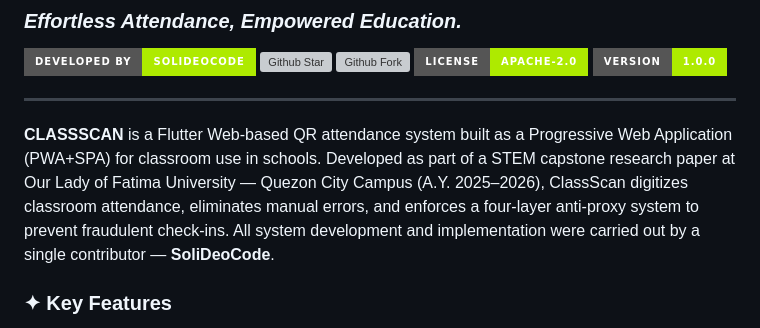
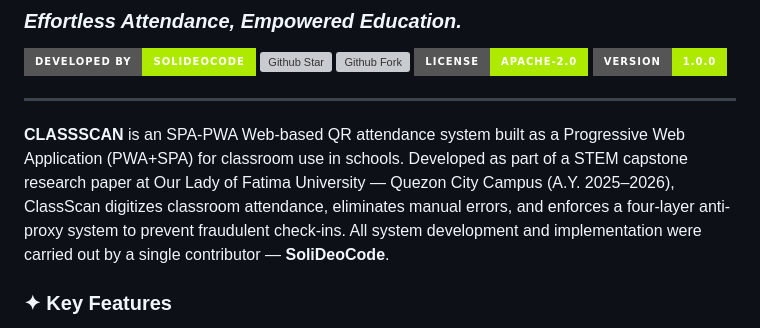
Before and after one commit to DanRyuzaki/ClassScan, a Markdown page: README.md, the part around the change. Drawn GitHub-style; badges without logos; grey boxes are pictures that could not be loaded.

Commit message:
updated the readme.md (2)

```diff
--- a/README.md
+++ b/README.md
@@ -11,7 +11,7 @@
 
 ---
 
-**CLASSSCAN** is a Flutter Web-based QR attendance system built as a Progressive Web Application (PWA+SPA) for classroom use in schools. Developed as part of a STEM capstone research paper at Our Lady of Fatima University — Quezon City Campus (A.Y. 2025–2026), ClassScan digitizes classroom attendance, eliminates manual errors, and enforces a four-layer anti-proxy system to prevent fraudulent check-ins. All system development and implementation were carried out by a single contributor — **SoliDeoCode**.
+**CLASSSCAN** is an SPA-PWA Web-based QR attendance system built as a Progressive Web Application (PWA+SPA) for classroom use in schools. Developed as part of a STEM capstone research paper at Our Lady of Fatima University — Quezon City Campus (A.Y. 2025–2026), ClassScan digitizes classroom attendance, eliminates manual errors, and enforces a four-layer anti-proxy system to prevent fraudulent check-ins. All system development and implementation were carried out by a single contributor — **SoliDeoCode**.
 
 ### ✦ Key Features
 - **Teacher Portal** — Manage classes, enroll students, configure attendance rules, and monitor sessions live from a dedicated dashboard
```
